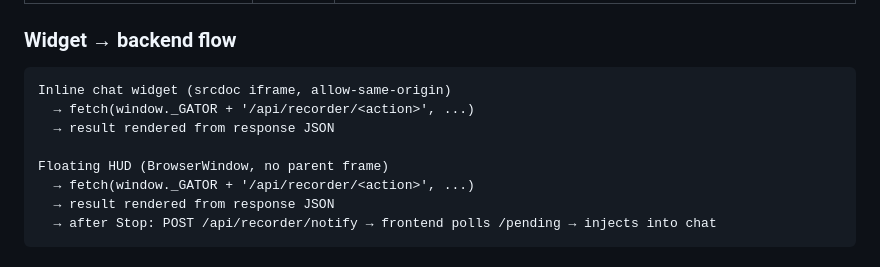
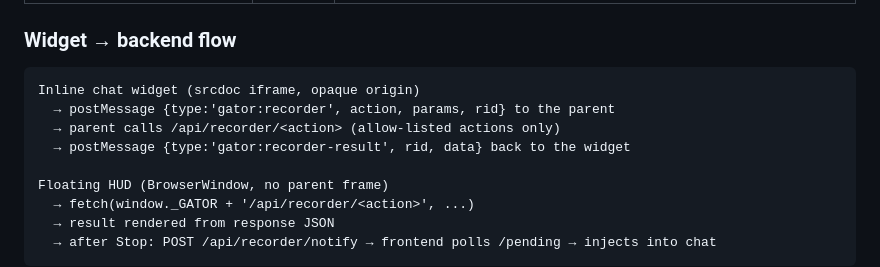
Before and after one commit to mkflyamd/aigator-releases, a Markdown page: docs/demo-recorder-plan.md, the part around the change. GitHub-like rendering.

Commit message:
docs: widget frames run in an opaque origin and reach the backend through the parent bridge

````diff
--- a/docs/demo-recorder-plan.md
+++ b/docs/demo-recorder-plan.md
@@ -76,9 +76,10 @@ Agent renders playback widget (Phase 5) — inline video, download, edit
 ### Widget → backend flow
 
 ```
-Inline chat widget (srcdoc iframe, allow-same-origin)
-  → fetch(window._GATOR + '/api/recorder/<action>', ...)
-  → result rendered from response JSON
+Inline chat widget (srcdoc iframe, opaque origin)
+  → postMessage {type:'gator:recorder', action, params, rid} to the parent
+  → parent calls /api/recorder/<action> (allow-listed actions only)
+  → postMessage {type:'gator:recorder-result', rid, data} back to the widget
 
 Floating HUD (BrowserWindow, no parent frame)
   → fetch(window._GATOR + '/api/recorder/<action>', ...)
````
Also changed, not shown: docs/security/threatmodel-remediation.md (+1 -1 lines).
